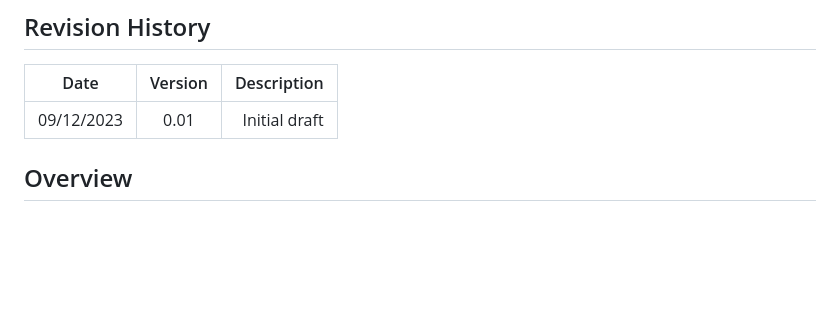
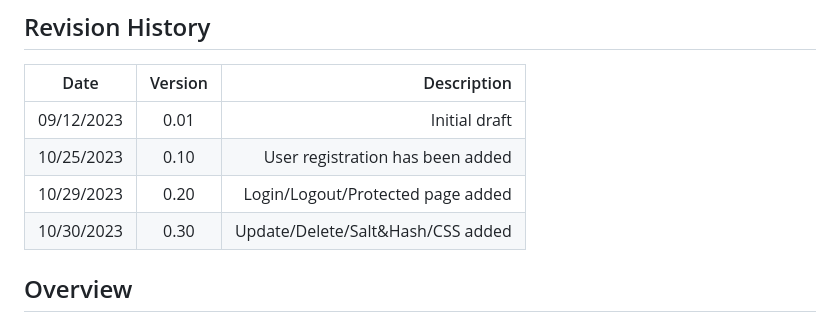
Before and after one commit to aaronm7n/Messenger_App, a Markdown page: README.md, the part around one of its changes. Rendered like a GitHub page; blank space fills up the shorter version.

```diff
--- a/README.md
+++ b/README.md
@@ -43,6 +43,9 @@ Source code repository (private access): <https://github.com/lambertd4/Capstone1
 | Date     |   Version     |  Description    |
 |----------|:-------------:|----------------:|
 |09/12/2023|  0.01         | Initial draft   |
+|10/25/2023|  0.10		   | User registration has been added|
+|10/29/2023|  0.20		   | Login/Logout/Protected page added|
+|10/30/2023|  0.30		   | Update/Delete/Salt&Hash/CSS added|
 
 ## Overview
 
```
Also changed, not shown: other parts of README.md (+39 -8 lines).
